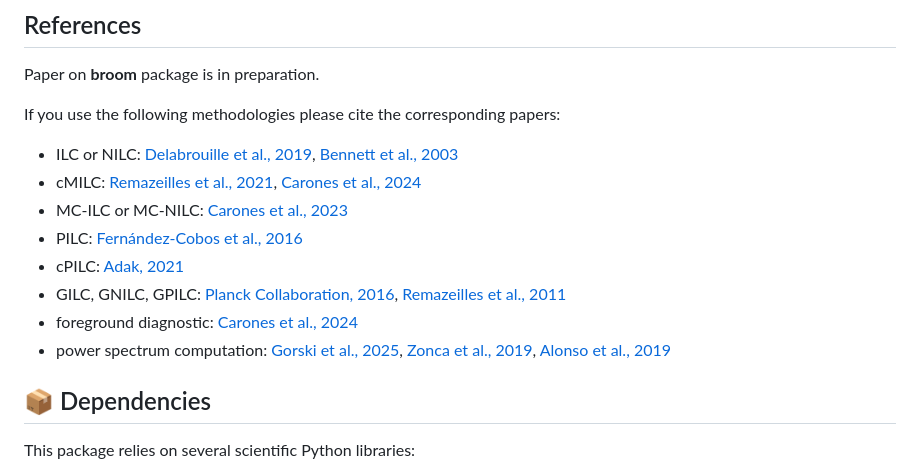
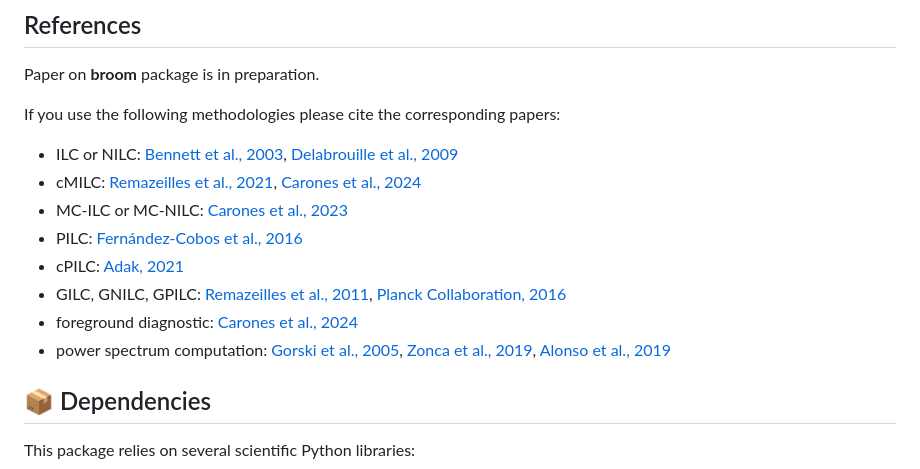
Before and after one commit to alecarones/broom, a Markdown page: README.md, the part around the change. GitHub-like rendering.

```diff
--- a/README.md
+++ b/README.md
@@ -69,14 +69,14 @@ Paper on **broom** package is in preparation.
 
 If you use the following methodologies please cite the corresponding papers:
 
-- ILC or NILC: [Delabrouille et al., 2019](https://arxiv.org/abs/0807.0773), [Bennett et al., 2003](https://arxiv.org/abs/astro-ph/0302207)
+- ILC or NILC: [Bennett et al., 2003](https://arxiv.org/abs/astro-ph/0302207), [Delabrouille et al., 2009](https://arxiv.org/abs/0807.0773)
 - cMILC: [Remazeilles et al., 2021](https://arxiv.org/abs/2006.08628), [Carones et al., 2024](https://arxiv.org/abs/2402.17579)
 - MC-ILC or MC-NILC: [Carones et al., 2023](https://arxiv.org/abs/2212.04456)
 - PILC: [Fernández-Cobos et al., 2016](https://arxiv.org/abs/1601.01515)
 - cPILC: [Adak, 2021](https://arxiv.org/abs/2104.13778)
-- GILC, GNILC, GPILC: [Planck Collaboration, 2016](https://arxiv.org/abs/1605.09387), [Remazeilles et al., 2011](https://arxiv.org/abs/1103.1166)
+- GILC, GNILC, GPILC: [Remazeilles et al., 2011](https://arxiv.org/abs/1103.1166), [Planck Collaboration, 2016](https://arxiv.org/abs/1605.09387)
 - foreground diagnostic: [Carones et al., 2024](https://arxiv.org/abs/2402.17579)
-- power spectrum computation: [Gorski et al., 2025](https://arxiv.org/abs/astro-ph/0409513), [Zonca et al., 2019](https://ui.adsabs.harvard.edu/abs/2019JOSS....4.1298Z/abstract), [Alonso et al., 2019](https://arxiv.org/abs/1809.09603)
+- power spectrum computation: [Gorski et al., 2005](https://arxiv.org/abs/astro-ph/0409513), [Zonca et al., 2019](https://ui.adsabs.harvard.edu/abs/2019JOSS....4.1298Z/abstract), [Alonso et al., 2019](https://arxiv.org/abs/1809.09603)
 
 ## 📦 Dependencies
 
```
